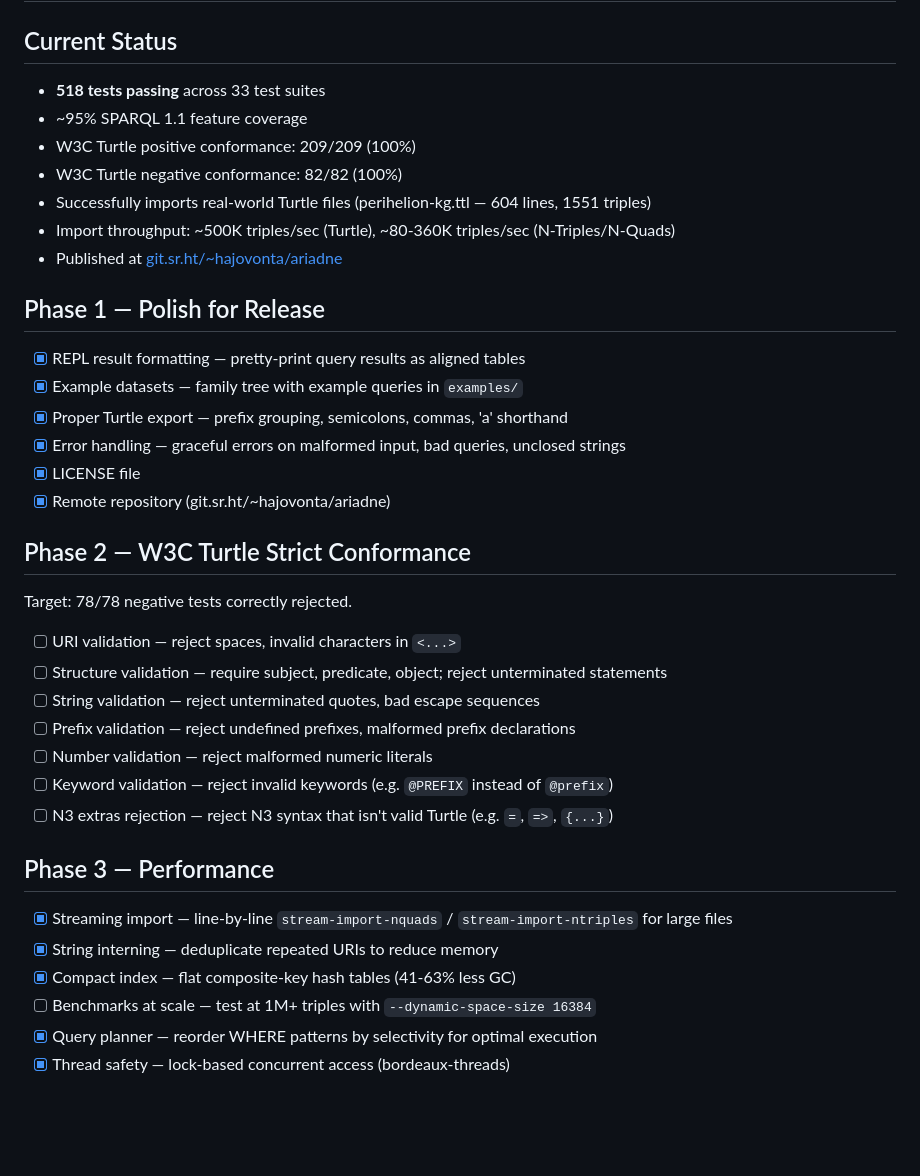
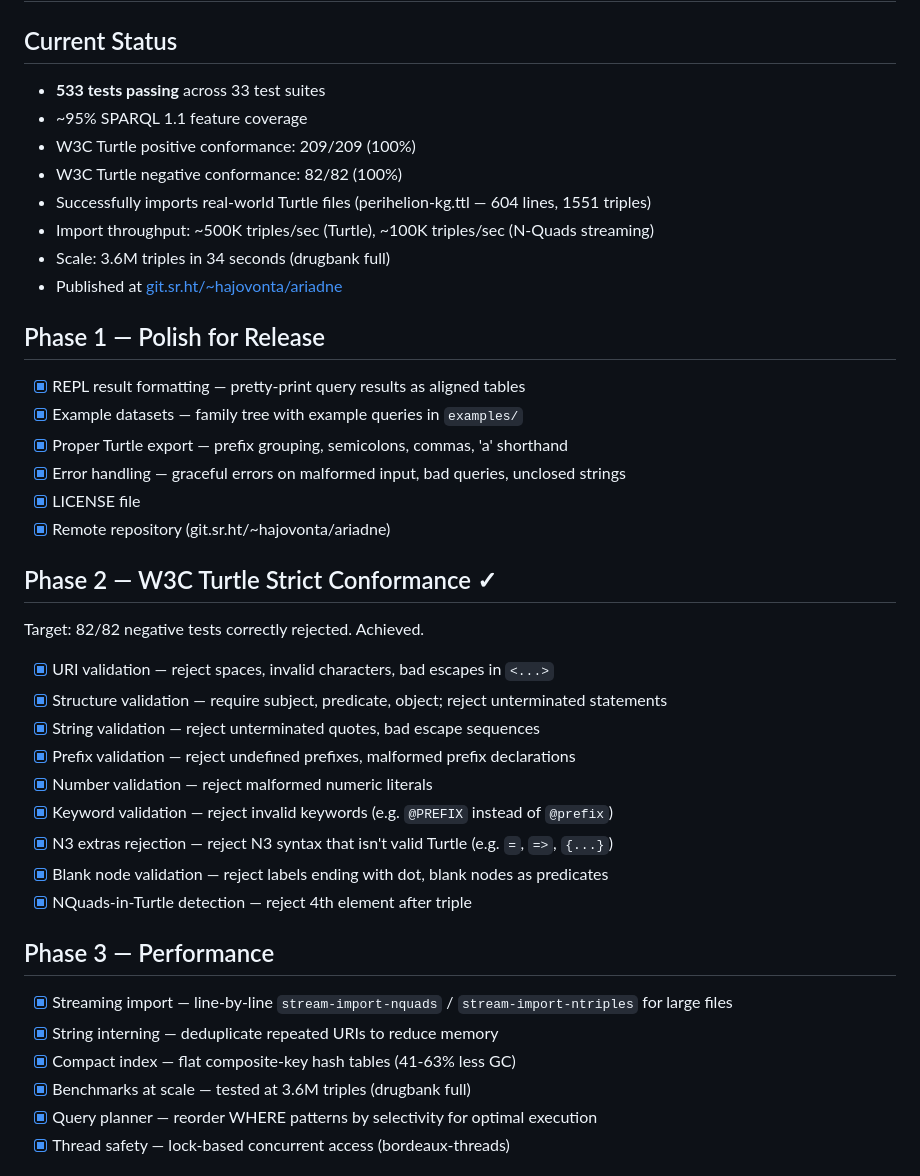
Before and after one commit to hajovonta/ariadne, a Markdown page: ROADMAP.md, the part around the change. GitHub-like rendering; blank space fills up the shorter version.

```diff
--- a/ROADMAP.md
+++ b/ROADMAP.md
@@ -2,12 +2,13 @@
 
 ## Current Status
 
-- **518 tests passing** across 33 test suites
+- **533 tests passing** across 33 test suites
 - ~95% SPARQL 1.1 feature coverage
 - W3C Turtle positive conformance: 209/209 (100%)
 - W3C Turtle negative conformance: 82/82 (100%)
 - Successfully imports real-world Turtle files (perihelion-kg.ttl — 604 lines, 1551 triples)
-- Import throughput: ~500K triples/sec (Turtle), ~80-360K triples/sec (N-Triples/N-Quads)
+- Import throughput: ~500K triples/sec (Turtle), ~100K triples/sec (N-Quads streaming)
+- Scale: 3.6M triples in 34 seconds (drugbank full)
 - Published at [git.sr.ht/~hajovonta/ariadne](https://git.sr.ht/~hajovonta/ariadne)
 
 ## Phase 1 — Polish for Release
@@ -19,24 +20,26 @@
 - [x] LICENSE file
 - [x] Remote repository (git.sr.ht/~hajovonta/ariadne)
 
-## Phase 2 — W3C Turtle Strict Conformance
+## Phase 2 — W3C Turtle Strict Conformance ✓
 
-Target: 78/78 negative tests correctly rejected.
+Target: 82/82 negative tests correctly rejected. Achieved.
 
-- [ ] URI validation — reject spaces, invalid characters in `<...>`
-- [ ] Structure validation — require subject, predicate, object; reject unterminated statements
-- [ ] String validation — reject unterminated quotes, bad escape sequences
-- [ ] Prefix validation — reject undefined prefixes, malformed prefix declarations
-- [ ] Number validation — reject malformed numeric literals
-- [ ] Keyword validation — reject invalid keywords (e.g. `@PREFIX` instead of `@prefix`)
-- [ ] N3 extras rejection — reject N3 syntax that isn't valid Turtle (e.g. `=`, `=>`, `{...}`)
+- [x] URI validation — reject spaces, invalid characters, bad escapes in `<...>`
+- [x] Structure validation — require subject, predicate, object; reject unterminated statements
+- [x] String validation — reject unterminated quotes, bad escape sequences
+- [x] Prefix validation — reject undefined prefixes, malformed prefix declarations
+- [x] Number validation — reject malformed numeric literals
+- [x] Keyword validation — reject invalid keywords (e.g. `@PREFIX` instead of `@prefix`)
+- [x] N3 extras rejection — reject N3 syntax that isn't valid Turtle (e.g. `=`, `=>`, `{...}`)
+- [x] Blank node validation — reject labels ending with dot, blank nodes as predicates
+- [x] NQuads-in-Turtle detection — reject 4th element after triple
 
 ## Phase 3 — Performance
 
 - [x] Streaming import — line-by-line `stream-import-nquads` / `stream-import-ntriples` for large files
 - [x] String interning — deduplicate repeated URIs to reduce memory
 - [x] Compact index — flat composite-key hash tables (41-63% less GC)
-- [ ] Benchmarks at scale — test at 1M+ triples with `--dynamic-space-size 16384`
+- [x] Benchmarks at scale — tested at 3.6M triples (drugbank full)
 - [x] Query planner — reorder WHERE patterns by selectivity for optimal execution
 - [x] Thread safety — lock-based concurrent access (bordeaux-threads)
 
```
Also changed, not shown: README.md (+10 -12 lines).
